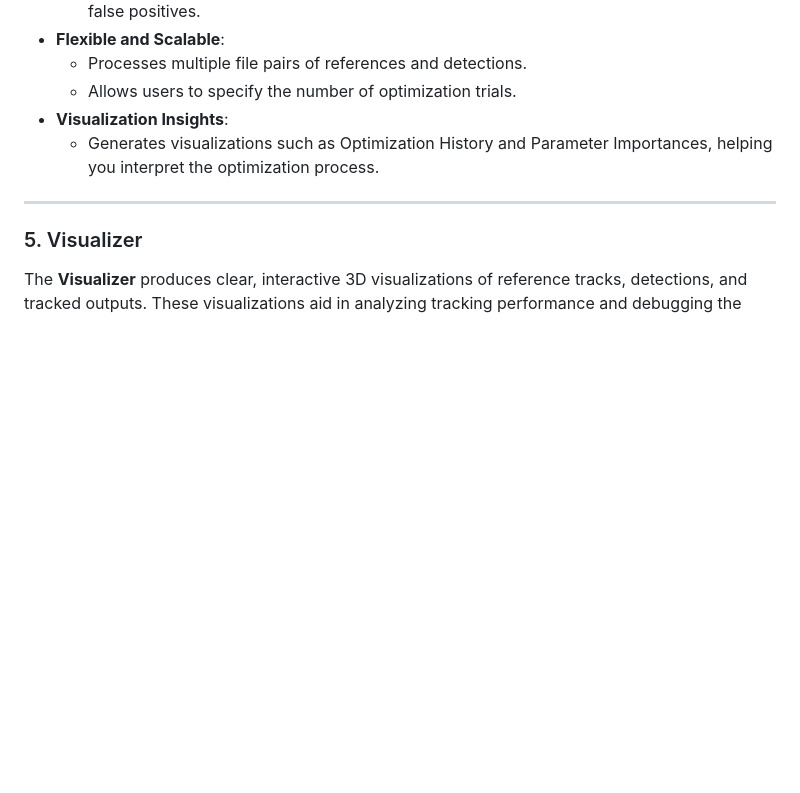
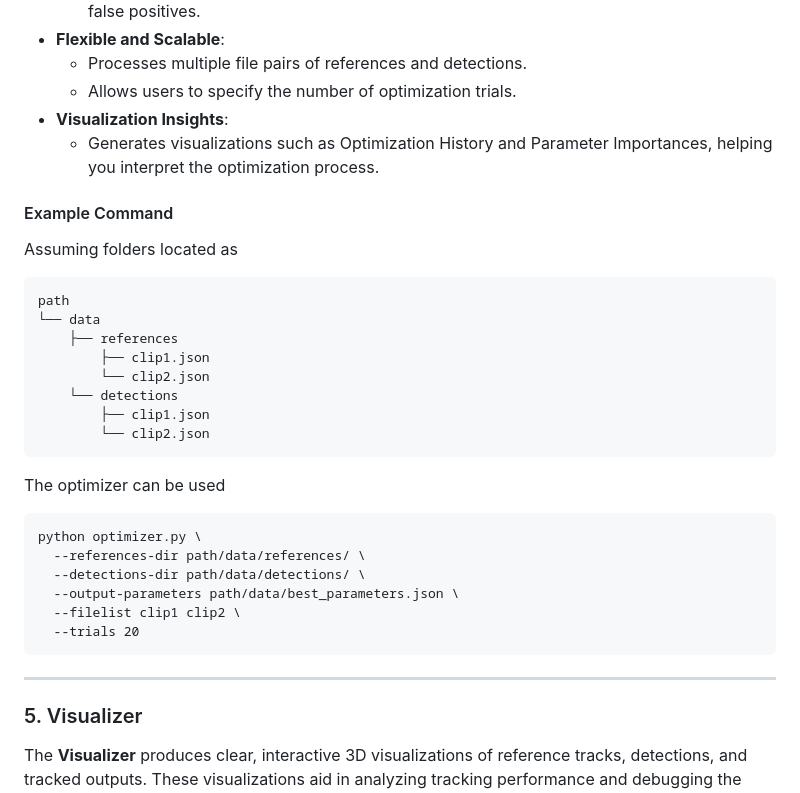
Before and after one commit to egasol/TrackTuner, a Markdown page: README.md, the part around the change. Rendered like a GitHub page; blank space fills up the shorter version.

Commit message:
Update docs with example usage of optimizer

````diff
--- a/README.md
+++ b/README.md
@@ -127,6 +127,30 @@ The **Parameter Optimizer** leverages the Optuna framework to automatically fine
 - **Visualization Insights**:
   - Generates visualizations such as Optimization History and Parameter Importances, helping you interpret the optimization process.
 
+#### Example Command
+
+Assuming folders located as
+```
+path
+└── data
+    ├── references
+        ├── clip1.json
+        └── clip2.json
+    └── detections
+        ├── clip1.json
+        └── clip2.json
+```
+
+The optimizer can be used
+```
+python optimizer.py \
+  --references-dir path/data/references/ \
+  --detections-dir path/data/detections/ \
+  --output-parameters path/data/best_parameters.json \
+  --filelist clip1 clip2 \
+  --trials 20
+```
+
 ---
 
 ### 5. Visualizer
````
